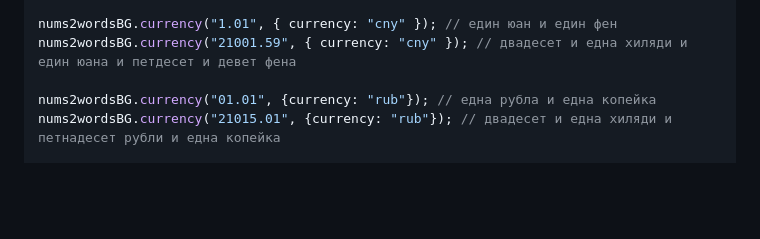
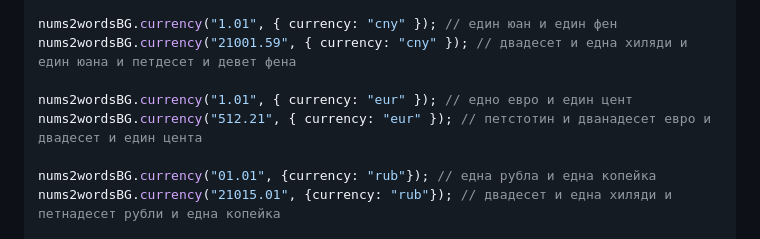
Before and after one commit to vidul-nikolaev-petrov/nums2wordsBG, a Markdown page: README.md, the part around one of its changes. GitHub-like rendering; blank space fills up the shorter version.

Commit message:
Add 'eur' to README

```diff
--- a/README.md
+++ b/README.md
@@ -28,6 +29,9 @@ nums2wordsBG.currency(".208000", {currency: "btc"}); // нула биткойн
 nums2wordsBG.currency("1.01", { currency: "cny" }); // един юан и един фен
 nums2wordsBG.currency("21001.59", { currency: "cny" }); // двадесет и една хиляди и един юана и петдесет и девет фена
 
+nums2wordsBG.currency("1.01", { currency: "eur" }); // едно евро и един цент
+nums2wordsBG.currency("512.21", { currency: "eur" }); // петстотин и дванадесет евро и двадесет и един цента
+
 nums2wordsBG.currency("01.01", {currency: "rub"}); // една рубла и една копейка
 nums2wordsBG.currency("21015.01", {currency: "rub"}); // двадесет и една хиляди и петнадесет рубли и една копейка
 
```
Also changed, not shown: other parts of README.md (+3 -1 lines).
